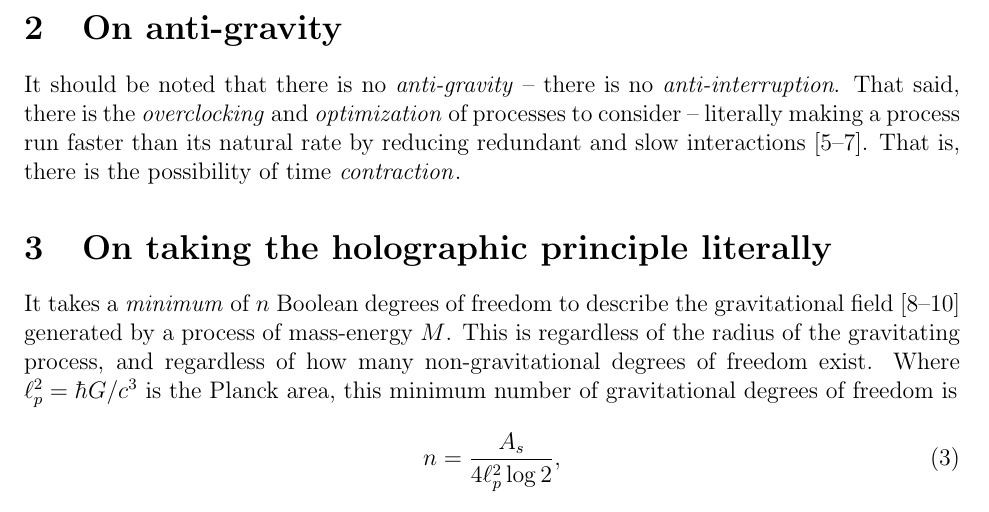
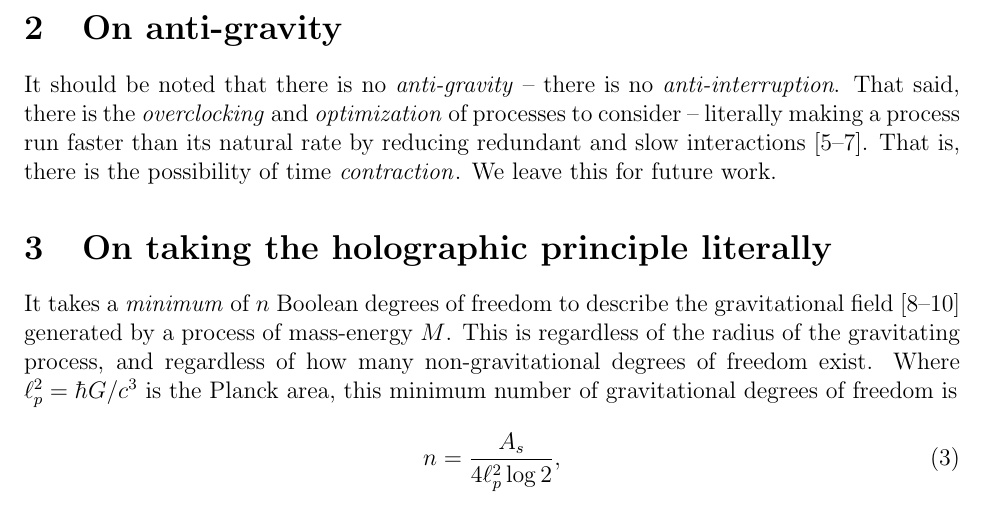
Before and after one commit to sjhalayka/papers, a LaTeX paper (anisotropic gravitation/bezier_escape.tex): part of page 2 of 5, cut so that both start at the same text. Compiled offline with pdfLaTeX.

Commit message:
Add files via upload

```diff
--- a/anisotropic gravitation/bezier_escape.tex
+++ b/anisotropic gravitation/bezier_escape.tex
@@ -70,7 +70,7 @@ In this paper, we will consider aspherical -- {\textit{anisotropic}} -- gravitat
 It should be noted that there is no {\textit{anti-gravity}} -- there is no {\textit{anti-interruption}.
 That said, there is the {\textit{overclocking}} and {\textit{optimization}} of processes to consider -- literally making a process run faster than its natural rate by reducing redundant and slow interactions \cite{wainner, mcconnell, pikus}.
 That is, there is the possibility of time {\textit{contraction}}.
-
+We leave this for future work.
 
 
 
```
Also changed, not shown: anisotropic gravitation/bezier_escape.pdf, 1 other file.
